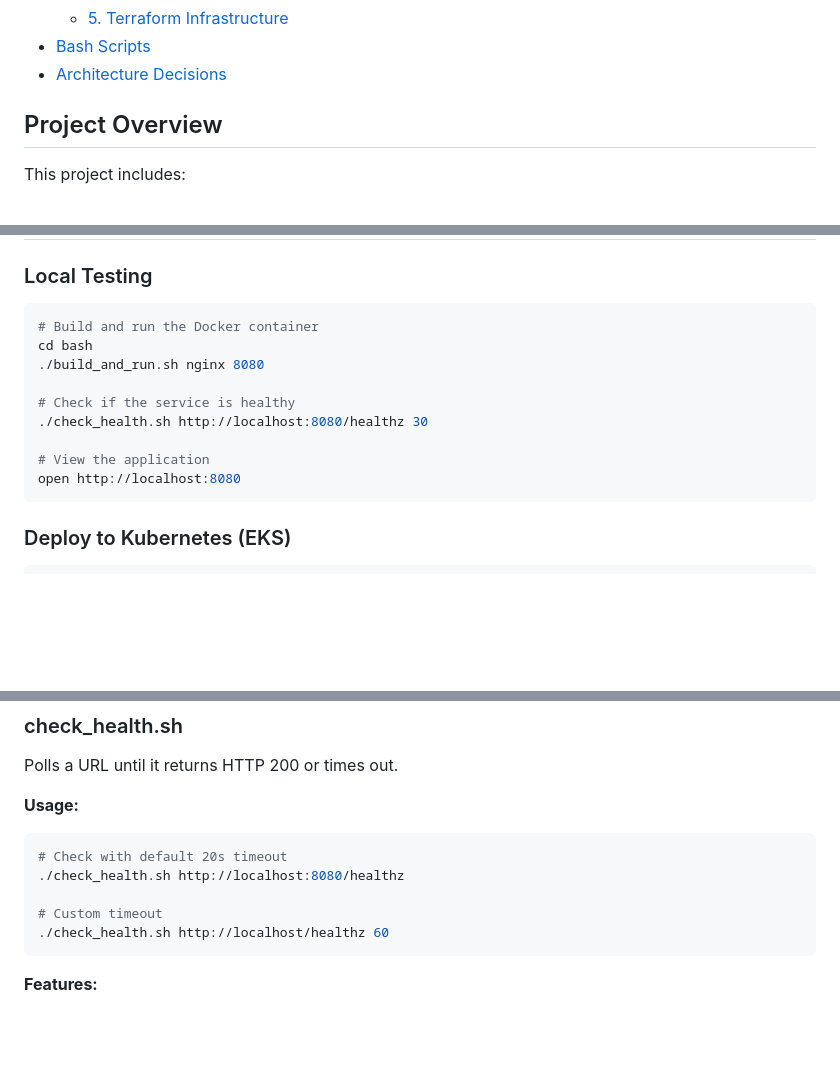
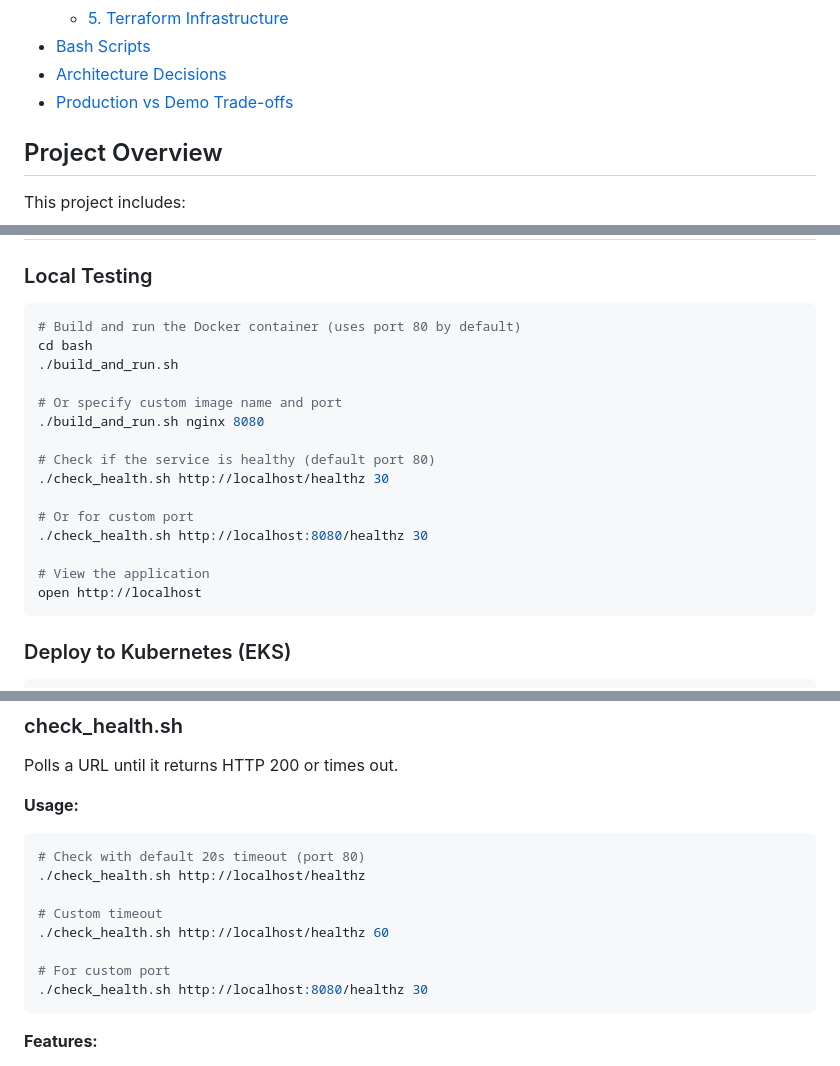
Before and after one commit to omerrevach/webtech, a Markdown page: README.md, 3 parts joined by grey strips. GitHub-like rendering; blank space fills up the shorter version.

````diff
--- a/README.md
+++ b/README.md
@@ -16,6 +16,7 @@ This project demonstrates a complete DevOps pipeline for deploying an Nginx web
   - [5. Terraform Infrastructure](#5-terraform-infrastructure)
 - [Bash Scripts](#bash-scripts)
 - [Architecture Decisions](#architecture-decisions)
+- [Production vs Demo Trade-offs](#production-vs-demo-trade-offs)
 
 ## Project Overview
 
@@ -81,15 +82,21 @@ This project includes:
 
 ### Local Testing
 ```bash
-# Build and run the Docker container
+# Build and run the Docker container (uses port 80 by default)
 cd bash
+./build_and_run.sh
+
+# Or specify custom image name and port
 ./build_and_run.sh nginx 8080
 
-# Check if the service is healthy
+# Check if the service is healthy (default port 80)
+./check_health.sh http://localhost/healthz 30
+
+# Or for custom port
 ./check_health.sh http://localhost:8080/healthz 30
 
 # View the application
-open http://localhost:8080
+open http://localhost
 ```
 
 ### Deploy to Kubernetes (EKS)
@@ -456,11 +463,14 @@ Polls a URL until it returns HTTP 200 or times out.
 
 **Usage:**
 ```bash
-# Check with default 20s timeout
-./check_health.sh http://localhost:8080/healthz
+# Check with default 20s timeout (port 80)
+./check_health.sh http://localhost/healthz
 
 # Custom timeout
 ./check_health.sh http://localhost/healthz 60
+
+# For custom port
+./check_health.sh http://localhost:8080/healthz 30
 ```
 
 **Features:**
````
